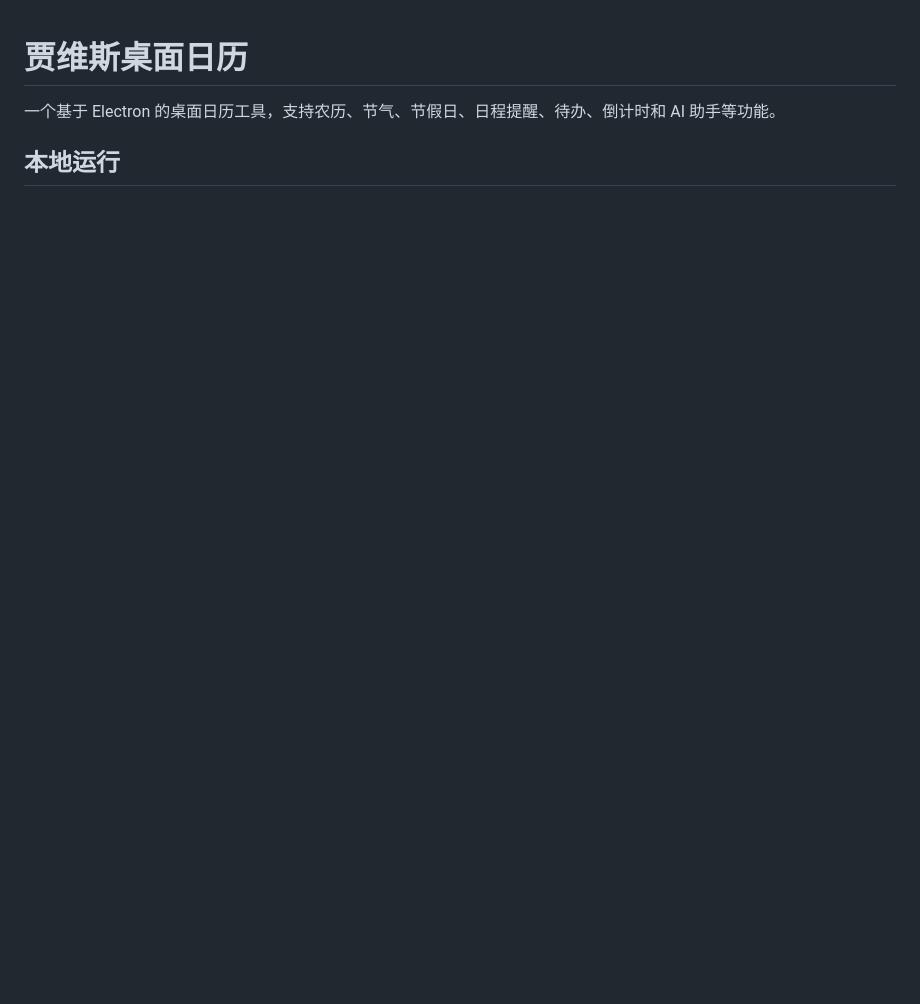
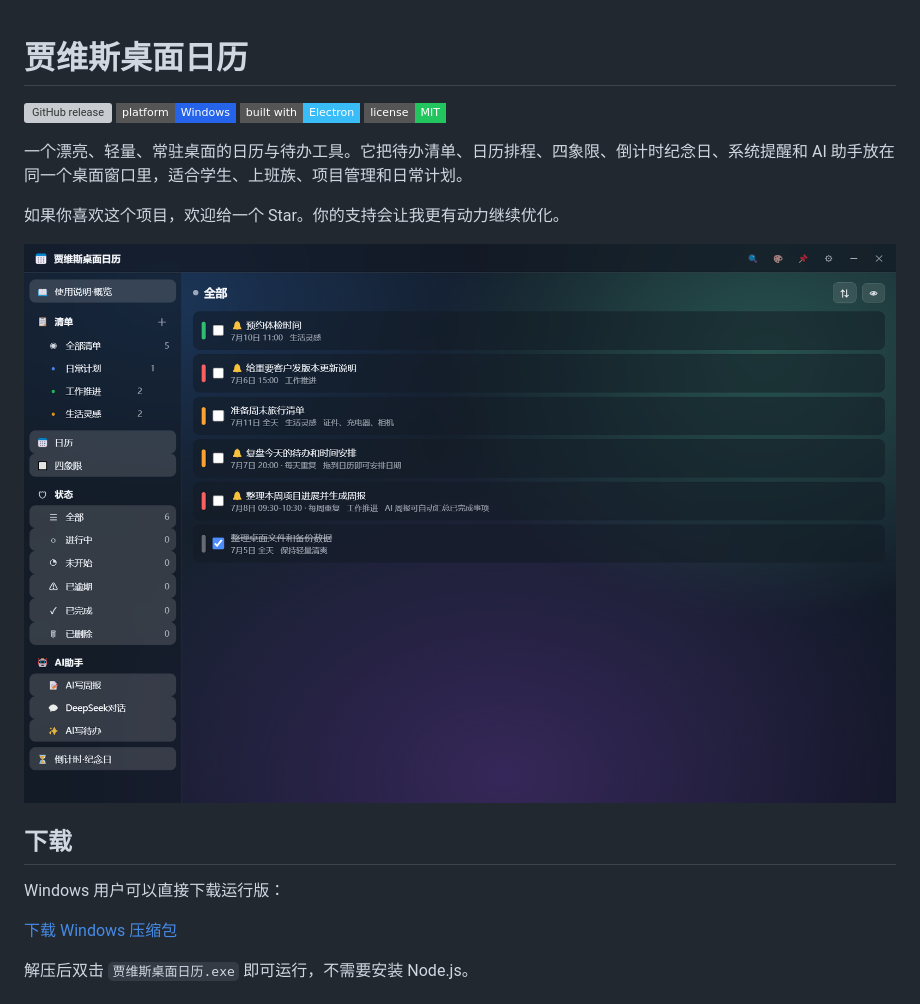
Before and after one commit to jilmiy/jarvis-ai-calendar, a Markdown page: README.md, the part around the change printed below. GitHub-like rendering; pictures changed too: docs/images/screenshot-todos.png (added); badges without logos; blank space fills up the shorter version; grey boxes are pictures that could not be loaded.

Commit message:
Improve README promotion and screenshots

```diff
--- a/README.md
+++ b/README.md
@@ -1,5 +1,21 @@
 # 贾维斯桌面日历
 
-一个基于 Electron 的桌面日历工具，支持农历、节气、节假日、日程提醒、待办、倒计时和 AI 助手等功能。
+![GitHub release](https://img.shields.io/github/v/release/jilmiy/calendar?style=flat-square)
+![Platform](https://img.shields.io/badge/platform-Windows-2563eb?style=flat-square)
+![Electron](https://img.shields.io/badge/built%20with-Electron-38bdf8?style=flat-square)
+![License](https://img.shields.io/badge/license-MIT-22c55e?style=flat-square)
 
-## 本地运行
+一个漂亮、轻量、常驻桌面的日历与待办工具。它把待办清单、日历排程、四象限、倒计时纪念日、系统提醒和 AI 助手放在同一个桌面窗口里，适合学生、上班族、项目管理和日常计划。
+
+如果你喜欢这个项目，欢迎给一个 Star。你的支持会让我更有动力继续优化。
+
+![贾维斯桌面日历 - 待办总览](docs/images/screenshot-todos.png)
+
+## 下载
+
+Windows 用户可以直接下载运行版：
+
+[下载 Windows 压缩包](https://github.com/jilmiy/calendar/releases/download/v1.1.0/xiaozhi-calendar-v1.1.0-win-x64.zip)
+
+解压后双击 `贾维斯桌面日历.exe` 即可运行，不需要安装 Node.js。
+
```
Also changed, not shown: other parts of README.md (+40 -2 lines), docs/images/screenshot-ai.png (added), docs/images/screenshot-calendar.png (added), docs/images/screenshot-countdown.png (added), docs/images/screenshot-quadrant.png (added), 1 other file.
